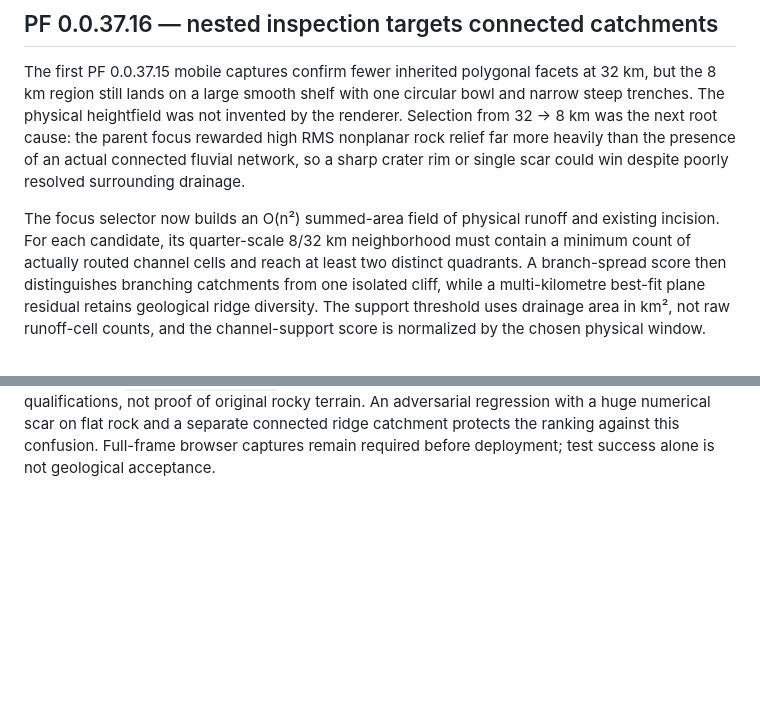
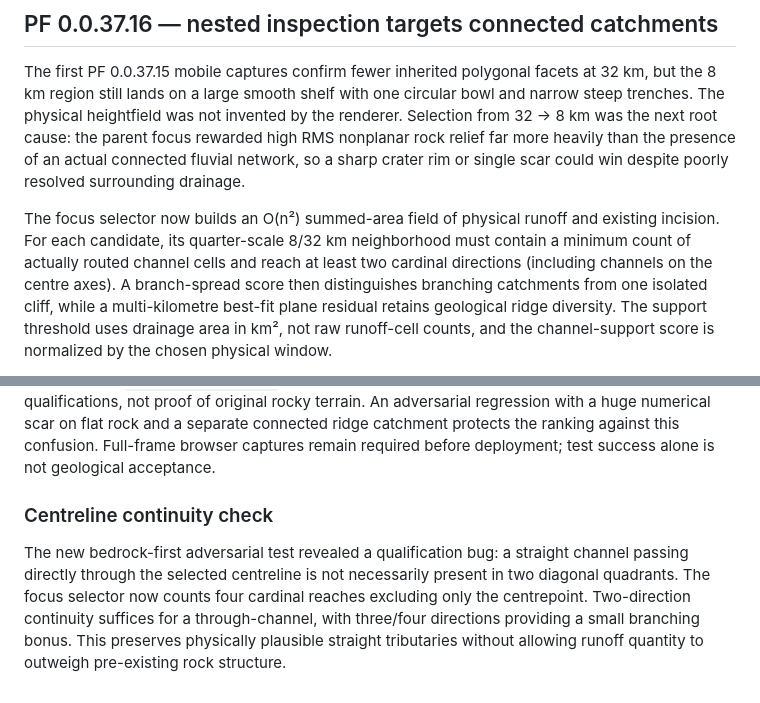
Before and after one commit to pjotrcasteel/PlanetForge, a Markdown page: docs/planet-surface-foundation.md, 2 parts joined by grey strips. GitHub-like rendering; blank space fills up the shorter version.

Commit message:
Document cardinal reach qualification and centerline regression

```diff
--- a/docs/planet-surface-foundation.md
+++ b/docs/planet-surface-foundation.md
@@ -537,7 +537,7 @@ or single scar could win despite poorly resolved surrounding drainage.
 The focus selector now builds an O(n²) summed-area field of physical runoff
 and existing incision. For each candidate, its quarter-scale 8/32 km
 neighborhood must contain a minimum count of actually routed channel cells
-and reach at least two distinct quadrants. A branch-spread score then
+and reach at least two cardinal directions (including channels on the centre axes). A branch-spread score then
 distinguishes branching catchments from one isolated cliff, while a
 multi-kilometre best-fit plane residual retains geological ridge diversity.
 The support threshold uses drainage area in km², not raw runoff-cell counts,
@@ -583,3 +583,13 @@ of original rocky terrain. An adversarial regression with a huge numerical
 scar on flat rock and a separate connected ridge catchment protects the
 ranking against this confusion. Full-frame browser captures remain required
 before deployment; test success alone is not geological acceptance.
+
+### Centreline continuity check
+
+The new bedrock-first adversarial test revealed a qualification bug: a straight
+channel passing directly through the selected centreline is not necessarily
+present in two diagonal quadrants. The focus selector now counts four
+cardinal reaches excluding only the centrepoint. Two-direction continuity
+suffices for a through-channel, with three/four directions providing a small
+branching bonus. This preserves physically plausible straight tributaries
+without allowing runoff quantity to outweigh pre-existing rock structure.
```
